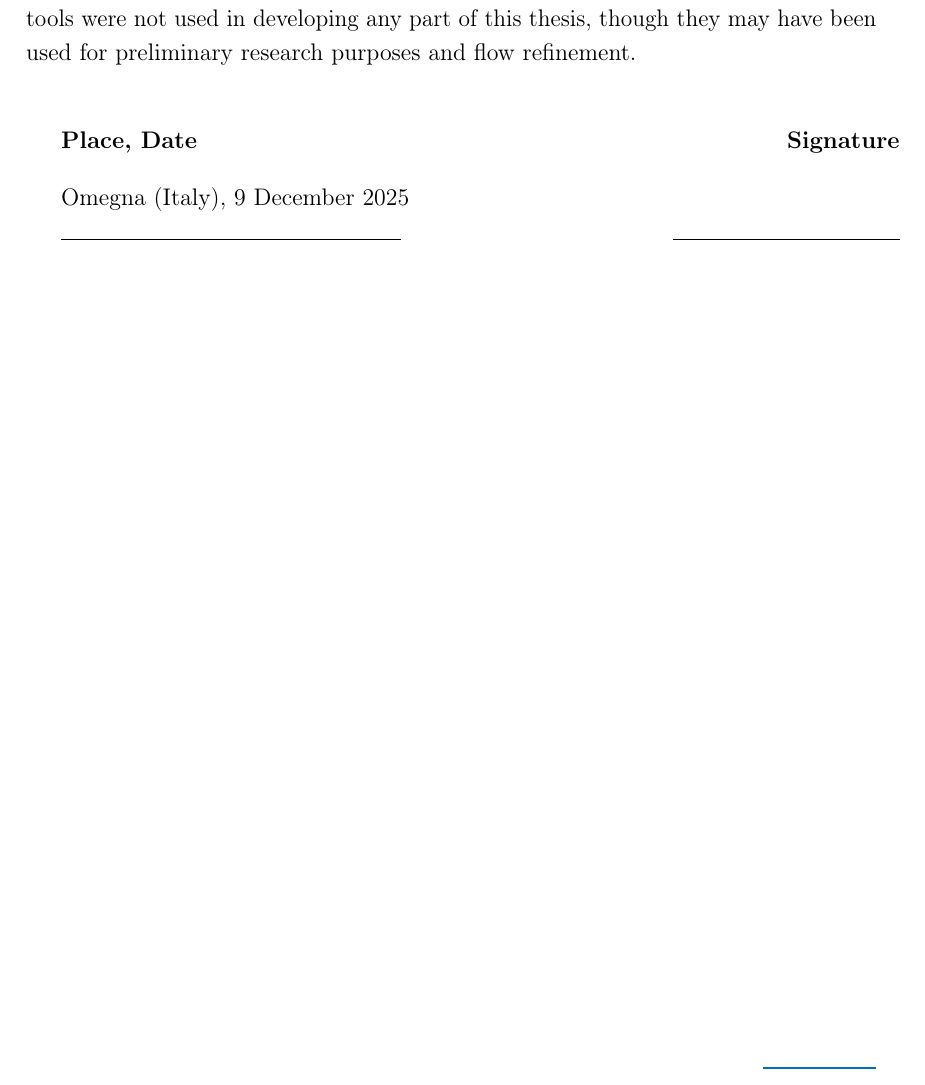
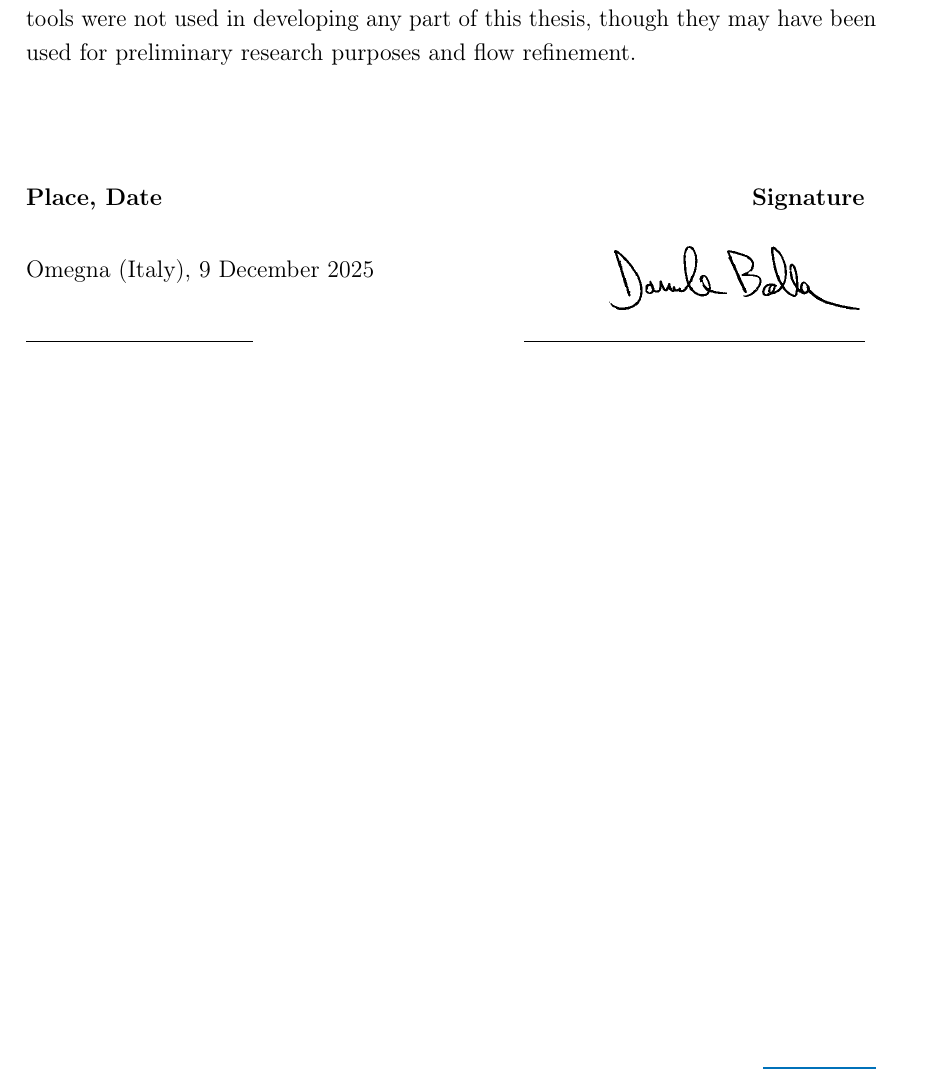
Before and after one commit to daniele-bolla/intro_to_formal_math_in_lean, a LaTeX thesis (main.tex): part of page 3 of 63, cut so that both start at the same text. The pictures show the PDF file main.pdf that the author committed with the source.

Commit message:
Adds signature

```diff
--- a/main.tex
+++ b/main.tex
@@ -56,14 +56,20 @@
     part of this thesis, though they may have been used for preliminary
     research purposes and flow refinement.
 
-    \vspace{1cm}
+    \vspace{2cm}
 
+    \noindent
     \begin{tabular*}{\textwidth}{@{\extracolsep{\fill}} l r}
         \textbf{Place, Date} & \textbf{Signature} \\[0.4cm]
-        Omegna (Italy), 9 December 2025 & \\
-        \rule{6cm}{0.5pt} & \rule{4cm}{0.5pt}
+
+        Omegna (Italy), 9 December 2025 &
+        \raisebox{-0.5\height}{\includegraphics[height=1.4cm]{img/signature.png}}
+        \\[0.3cm]
+
+        \rule{4cm}{0.5pt} & \rule{6cm}{0.5pt}
     \end{tabular*}
 \end{declaration}
+
 
 
 
```
Also changed, not shown: img/signature.png (added), main.pdf.
